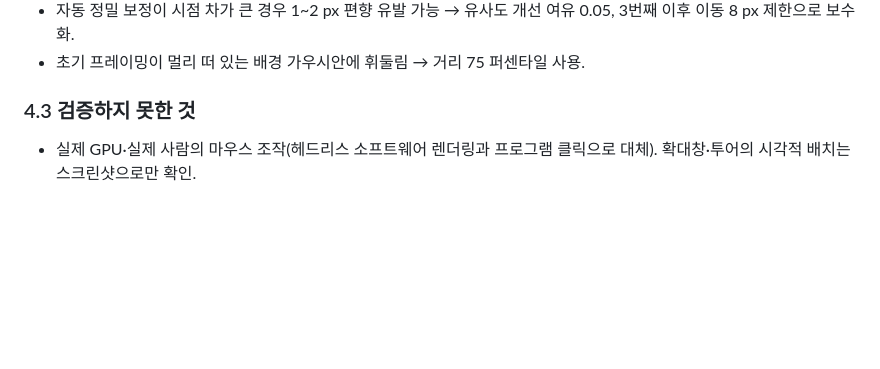
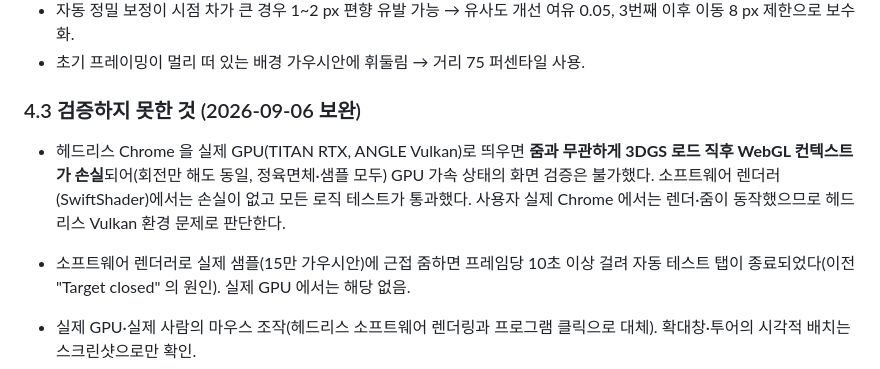
Before and after one commit to rocheol2/3DGS_Accurate_Point_Mesurement, a Markdown page: 웹앱_작업결과_보고서.md, the part around the change. Rendered like a GitHub page; blank space fills up the shorter version.

Commit message:
보고서: 헤드리스 GPU 검증 한계 기록
Co-Authored-By: Claude Fable 5.1 <noreply@anthropic.com>

```diff
--- a/웹앱_작업결과_보고서.md
+++ b/웹앱_작업결과_보고서.md
@@ -97,7 +97,10 @@ Deng & Qin (2026) *Accurate Point Measurement in 3DGS* 가 제안한 **다시점
 - 자동 정밀 보정이 시점 차가 큰 경우 1~2 px 편향 유발 가능 → 유사도 개선 여유 0.05, 3번째 이후 이동 8 px 제한으로 보수화.
 - 초기 프레이밍이 멀리 떠 있는 배경 가우시안에 휘둘림 → 거리 75 퍼센타일 사용.
 
-### 4.3 검증하지 못한 것
+### 4.3 검증하지 못한 것 (2026-09-06 보완)
+
+- 헤드리스 Chrome 을 실제 GPU(TITAN RTX, ANGLE Vulkan)로 띄우면 **줌과 무관하게 3DGS 로드 직후 WebGL 컨텍스트가 손실**되어(회전만 해도 동일, 정육면체·샘플 모두) GPU 가속 상태의 화면 검증은 불가했다. 소프트웨어 렌더러(SwiftShader)에서는 손실이 없고 모든 로직 테스트가 통과했다. 사용자 실제 Chrome 에서는 렌더·줌이 동작했으므로 헤드리스 Vulkan 환경 문제로 판단한다.
+- 소프트웨어 렌더러로 실제 샘플(15만 가우시안)에 근접 줌하면 프레임당 10초 이상 걸려 자동 테스트 탭이 종료되었다(이전 "Target closed" 의 원인). 실제 GPU 에서는 해당 없음.
 
 - 실제 GPU·실제 사람의 마우스 조작(헤드리스 소프트웨어 렌더링과 프로그램 클릭으로 대체). 확대창·투어의 시각적 배치는 스크린샷으로만 확인.
 - 대용량(250만 가우시안, 600 MB) PLY 의 브라우저 메모리·속도: 데스크톱 Chrome 에서 가능할 것으로 예상하나 미측정. SPZ/SPLAT/KSPLAT/SOG 실제 파일 로드는 Spark 문서 기준이며 직접 시험하지 않음.
```
